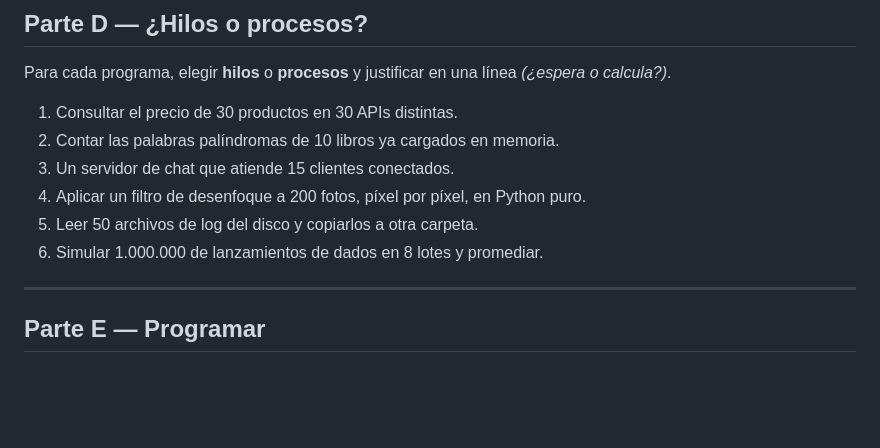
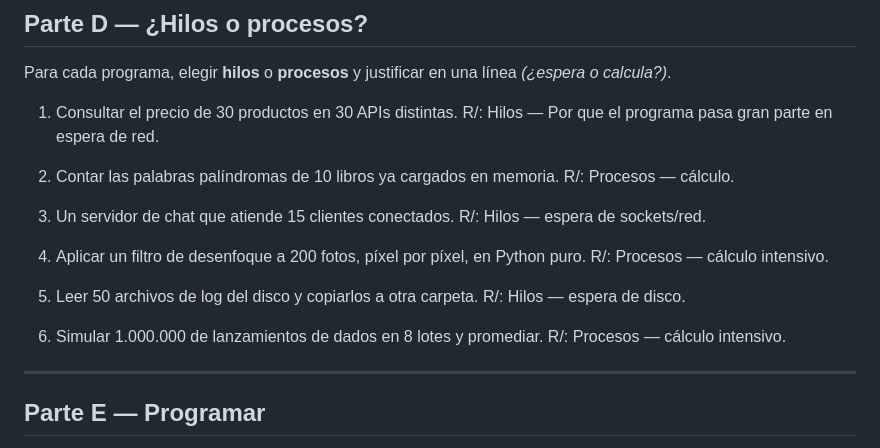
Before and after one commit to programming-language-i/alejandra-osorio-granada, a Markdown page: taller-01/taller.md, the part around the change. GitHub-like rendering; blank space fills up the shorter version.

Commit message:
Respuesta parte D

```diff
--- a/taller-01/taller.md
+++ b/taller-01/taller.md
@@ -235,11 +235,22 @@ with ProcessPoolExecutor(max_workers=2) as pool:
 Para cada programa, elegir **hilos** o **procesos** y justificar en una línea *(¿espera o calcula?)*.
 
 1. Consultar el precio de 30 productos en 30 APIs distintas.
+R/: Hilos — Por que el programa pasa gran parte en espera de red.
+
 2. Contar las palabras palíndromas de 10 libros ya cargados en memoria.
+R/: Procesos — cálculo.
+
 3. Un servidor de chat que atiende 15 clientes conectados.
+R/: Hilos — espera de sockets/red.
+
 4. Aplicar un filtro de desenfoque a 200 fotos, píxel por píxel, en Python puro.
+R/: Procesos — cálculo intensivo.
+
 5. Leer 50 archivos de log del disco y copiarlos a otra carpeta.
+R/: Hilos — espera de disco.
+
 6. Simular 1.000.000 de lanzamientos de dados en 8 lotes y promediar.
+R/: Procesos — cálculo intensivo.
 
 ---
 
```
